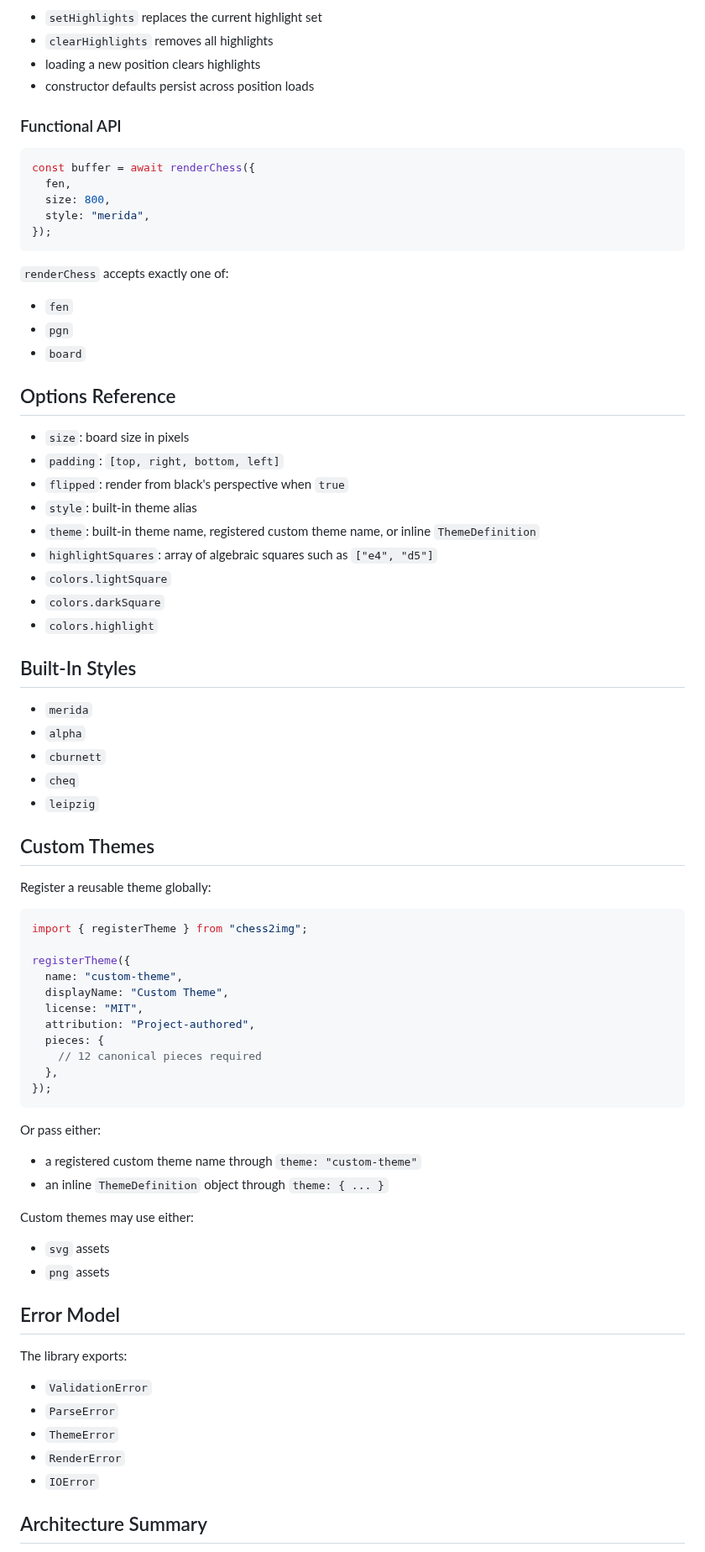
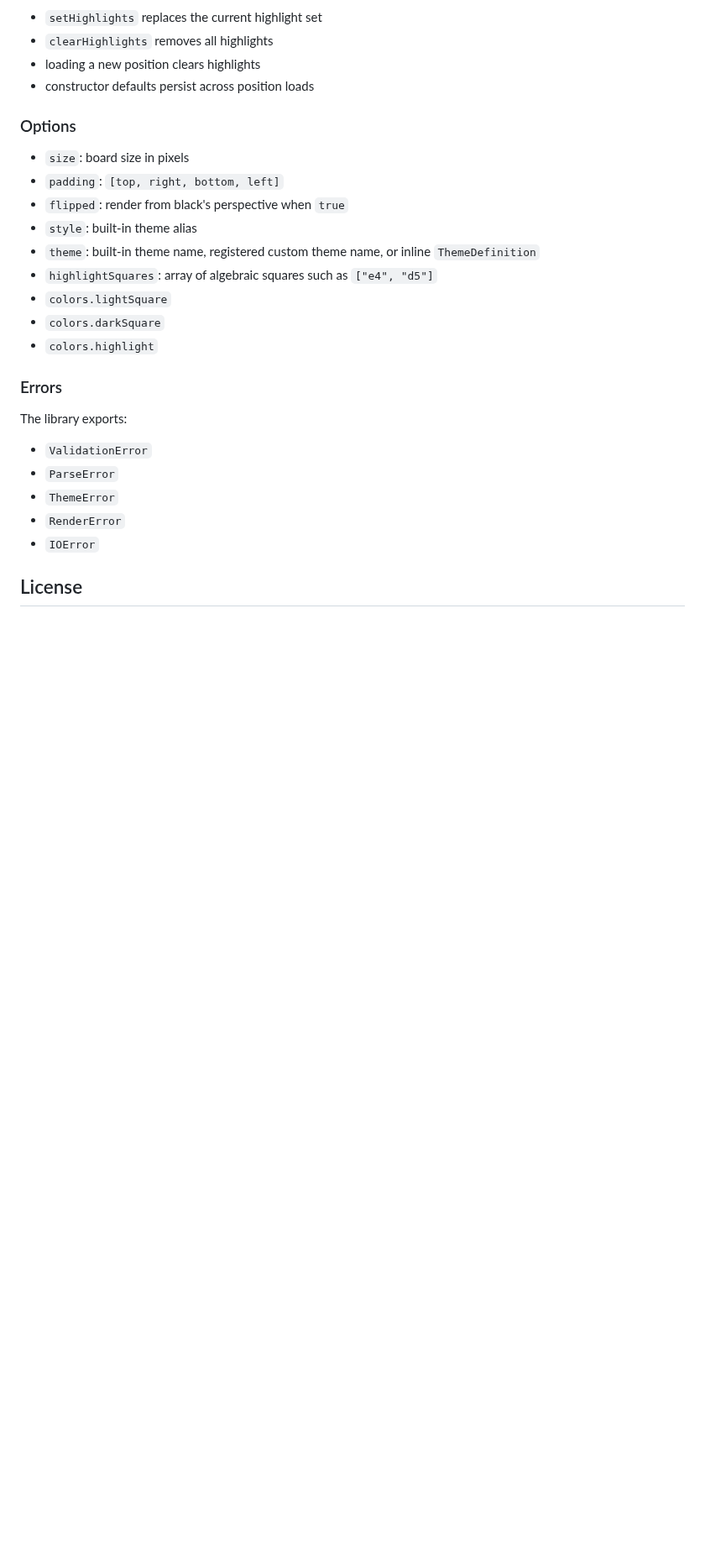
Before and after one commit to ZiriloXXX/chess2img, a Markdown page: README.md, the part around one of its changes. Shown at 84% size. Rendered like a GitHub page; blank space fills up the shorter version.

````diff
--- a/README.md
+++ b/README.md
@@ -129,23 +198,7 @@ Semantics:
 - loading a new position clears highlights
 - constructor defaults persist across position loads
 
-### Functional API
-
-```ts
-const buffer = await renderChess({
-  fen,
-  size: 800,
-  style: "merida",
-});
-```
-
-`renderChess` accepts exactly one of:
-
-- `fen`
-- `pgn`
-- `board`
-
-## Options Reference
+### Options
 
 - `size`: board size in pixels
 - `padding`: `[top, right, bottom, left]`
@@ -157,43 +210,7 @@ const buffer = await renderChess({
 - `colors.darkSquare`
 - `colors.highlight`
 
-## Built-In Styles
-
-- `merida`
-- `alpha`
-- `cburnett`
-- `cheq`
-- `leipzig`
-
-## Custom Themes
-
-Register a reusable theme globally:
-
-```ts
-import { registerTheme } from "chess2img";
-
-registerTheme({
-  name: "custom-theme",
-  displayName: "Custom Theme",
-  license: "MIT",
-  attribution: "Project-authored",
-  pieces: {
-    // 12 canonical pieces required
-  },
-});
-```
-
-Or pass either:
-
-- a registered custom theme name through `theme: "custom-theme"`
-- an inline `ThemeDefinition` object through `theme: { ... }`
-
-Custom themes may use either:
-
-- `svg` assets
-- `png` assets
-
-## Error Model
+### Errors
 
 The library exports:
 
@@ -203,5 +220,5 @@ The library exports:
 - `RenderError`
 - `IOError`
 
-## Architecture Summary
+## License
 
````
Also changed, not shown: other parts of README.md (+135 -88 lines), assets/readme/chesscom-opening-e4-cburnett.png (added).
